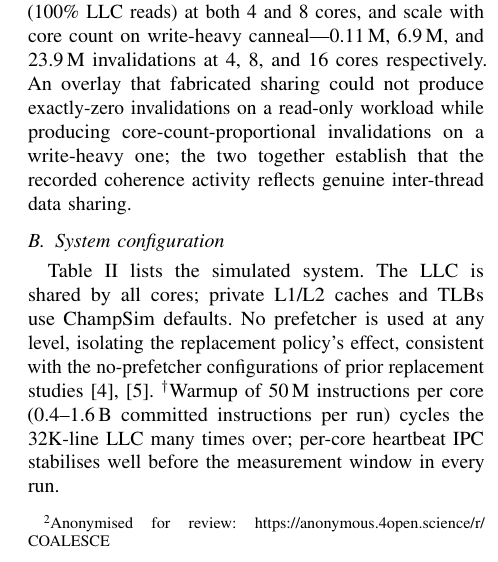
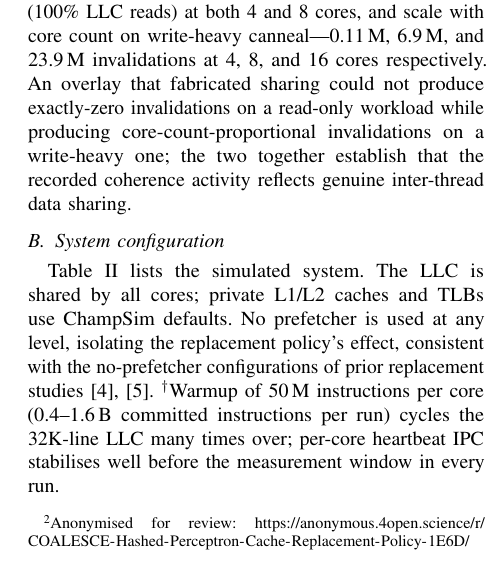
Before and after one commit to HarshRaj797864/COALESCE-Hashed-Perceptron-Cache-Replacement-Policy, a LaTeX paper (latex/hip/coalesce_hipc.tex): part of one column of page 4 of 10, cut so that both start at the same text. Compiled offline with pdfLaTeX.

Commit message:
paper: real anonymised artifact URL in the double-blind footnote

```diff
--- a/latex/hip/coalesce_hipc.tex
+++ b/latex/hip/coalesce_hipc.tex
@@ -163,7 +163,7 @@ Table~\ref{tab:storage} itemises the policy storage. MESI state and the sharer m
 
 \subsection{Shared-VMEM overlay}
 
-We extend ChampSim's \texttt{VirtualMemory} with a configurable set of \emph{sharing CPUs}. For CPUs in this set, the virtual-to-physical mapping is keyed on the virtual address alone, so identical virtual addresses from different cores resolve to the same physical page---restoring the semantics of threads within one process, i.e., the sharing behaviour that PARSEC and SPLASH-3 were designed to exercise~\cite{bienia2008parsec,sakalis2016splash3}. Fills that hit a page mapped by another core are tracked (\emph{aliased fills}), the LLC maintains a per-line sharer mask and MESI state, and writes to lines with remote sharers generate coherence invalidations, all of which are exposed to the replacement policy and reported in statistics. The overlay is ${\sim}100$ lines of simulator change and is independent of any policy. We release the overlay, all seven policy implementations, and every run configuration as an artifact\footnote{Anonymised for review: \url{https://anonymous.4open.science/r/COALESCE}}; all results in this paper are reproducible from the supplied configurations, and ChampSim's determinism makes the reported cycle counts exact for a given configuration, which is why tables report unrounded values. All experiments in this paper, for all policies, run under the overlay; Section~\ref{sec:threats} discusses the default-VMEM (private) configuration.
+We extend ChampSim's \texttt{VirtualMemory} with a configurable set of \emph{sharing CPUs}. For CPUs in this set, the virtual-to-physical mapping is keyed on the virtual address alone, so identical virtual addresses from different cores resolve to the same physical page---restoring the semantics of threads within one process, i.e., the sharing behaviour that PARSEC and SPLASH-3 were designed to exercise~\cite{bienia2008parsec,sakalis2016splash3}. Fills that hit a page mapped by another core are tracked (\emph{aliased fills}), the LLC maintains a per-line sharer mask and MESI state, and writes to lines with remote sharers generate coherence invalidations, all of which are exposed to the replacement policy and reported in statistics. The overlay is ${\sim}100$ lines of simulator change and is independent of any policy. We release the overlay, all seven policy implementations, and every run configuration as an artifact\footnote{Anonymised for review: \url{https://anonymous.4open.science/r/COALESCE-Hashed-Perceptron-Cache-Replacement-Policy-1E6D/}}; all results in this paper are reproducible from the supplied configurations, and ChampSim's determinism makes the reported cycle counts exact for a given configuration, which is why tables report unrounded values. All experiments in this paper, for all policies, run under the overlay; Section~\ref{sec:threats} discusses the default-VMEM (private) configuration.
 
 We validate the overlay by confirming that its coherence statistics track each workload's write semantics. Across every workload the overlay records nonzero cross-CPU aliased fills, confirming it is active; meanwhile LLC coherence invalidations are \emph{exactly zero} on fluidanimate (100\% LLC reads) at both 4 and 8 cores, and scale with core count on write-heavy canneal---0.11\,M, 6.9\,M, and 23.9\,M invalidations at 4, 8, and 16 cores respectively. An overlay that fabricated sharing could not produce exactly-zero invalidations on a read-only workload while producing core-count-proportional invalidations on a write-heavy one; the two together establish that the recorded coherence activity reflects genuine inter-thread data sharing.
 
```
